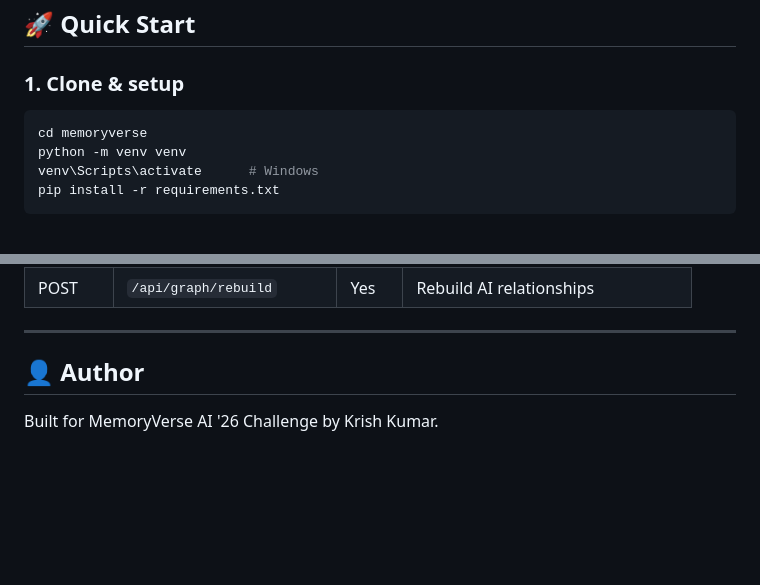
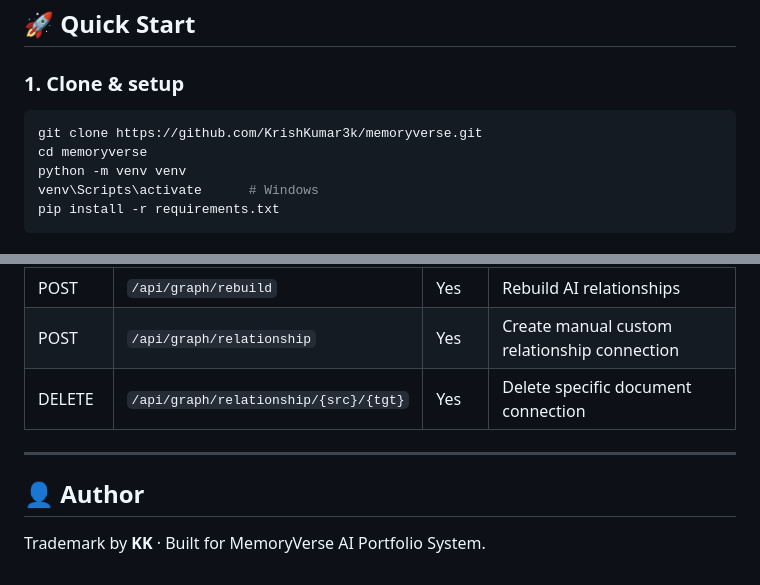
Before and after one commit to KrishKumar3k/memoryverse, a Markdown page: README.md, 2 parts joined by grey strips. GitHub-like rendering; blank space fills up the shorter version.

````diff
--- a/README.md
+++ b/README.md
@@ -74,6 +76,7 @@ FastAPI Backend
 
 ### 1. Clone & setup
 ```bash
+git clone https://github.com/KrishKumar3k/memoryverse.git
 cd memoryverse
 python -m venv venv
 venv\Scripts\activate      # Windows
@@ -168,9 +173,11 @@ memoryverse/
 | GET | `/api/timeline` | Yes | Journey timeline data |
 | GET | `/api/graph` | Yes | Knowledge graph nodes + edges |
 | POST | `/api/graph/rebuild` | Yes | Rebuild AI relationships |
+| POST | `/api/graph/relationship` | Yes | Create manual custom relationship connection |
+| DELETE | `/api/graph/relationship/{src}/{tgt}` | Yes | Delete specific document connection |
 
 ---
 
 ## 👤 Author
 
-Built for MemoryVerse AI '26 Challenge by Krish Kumar.
+Trademark by **KK** · Built for MemoryVerse AI Portfolio System.
````
Also changed, not shown: other parts of README.md (+33 -29 lines).
